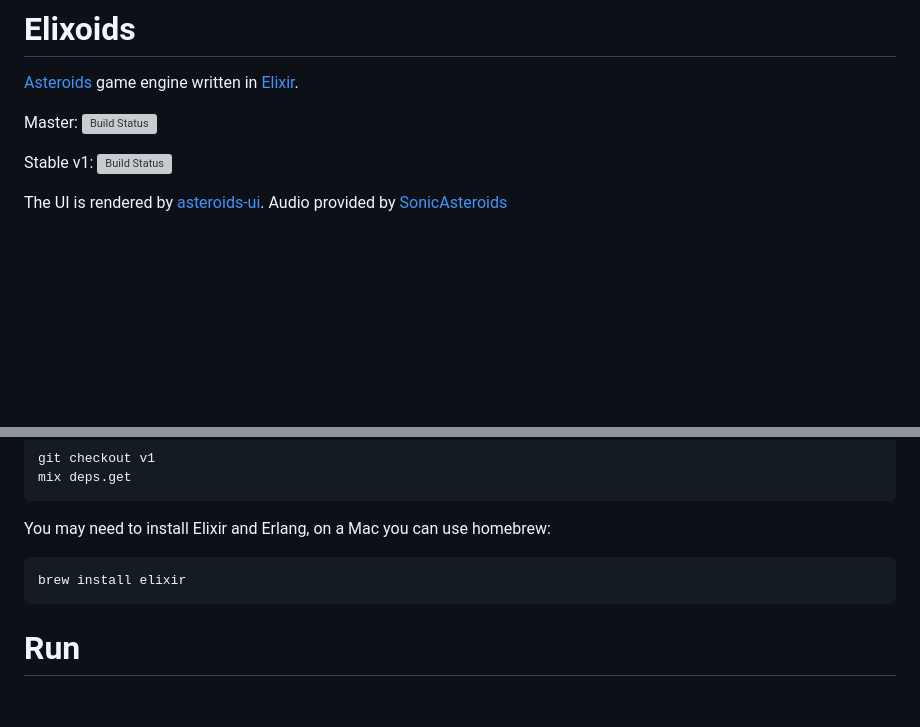
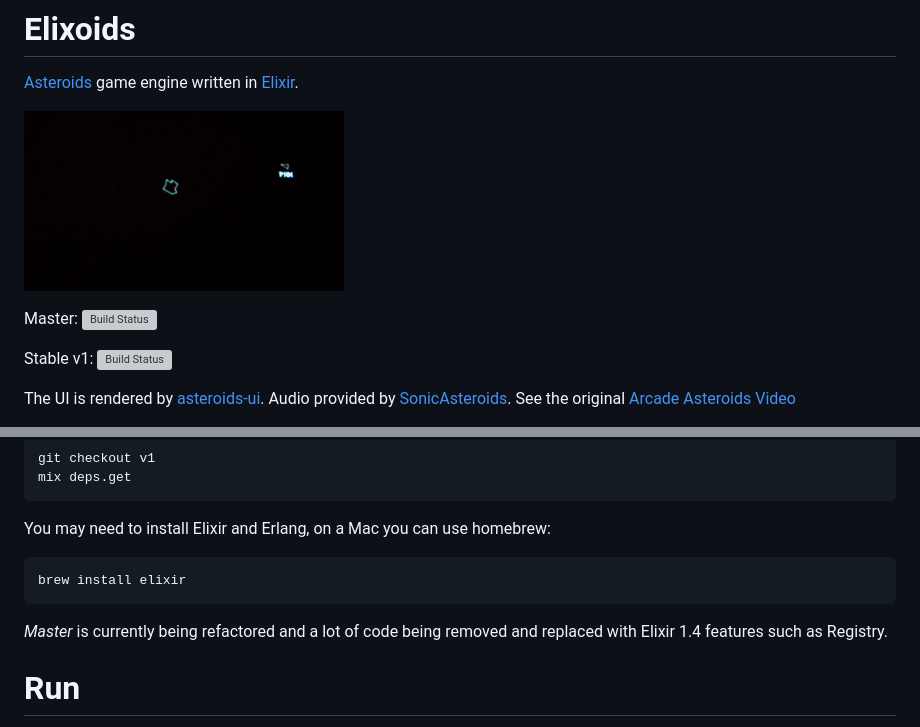
Before and after one commit to devstopfix/elixoids, a Markdown page: README.md, 2 parts joined by grey strips. GitHub-like rendering; pictures changed too: docs/elixoids-8fps.gif (added); blank space fills up the shorter version; grey boxes are pictures that could not be loaded.

```diff
--- a/README.md
+++ b/README.md
@@ -1,10 +1,12 @@
 # Elixoids
 
 [Asteroids][1] game engine written in [Elixir][2].
+
+![Elixoids](docs/elixoids-8fps.gif)
 
 Master: [![Build Status](https://travis-ci.org/devstopfix/elixoids.svg?branch=master)](https://travis-ci.org/devstopfix/elixoids)
 
 Stable v1: [![Build Status](https://travis-ci.org/devstopfix/elixoids.svg?branch=v1)](https://travis-ci.org/devstopfix/elixoids)
 
-The UI is rendered by [asteroids-ui][3]. Audio provided by [SonicAsteroids][4]
+The UI is rendered by [asteroids-ui][3]. Audio provided by [SonicAsteroids][4]. See the original [Arcade Asteroids Video](https://www.youtube.com/watch?v=WYSupJ5r2zo)
 
@@ -22,6 +26,8 @@ Check out this repository and run:
 You may need to install Elixir and Erlang, on a Mac you can use homebrew:
 
     brew install elixir
+
+*Master* is currently being refactored and a lot of code being removed and replaced with Elixir 1.4 features such as Registry.
 
 # Run
 
```
Also changed, not shown: other parts of README.md (+3 -1 lines).
